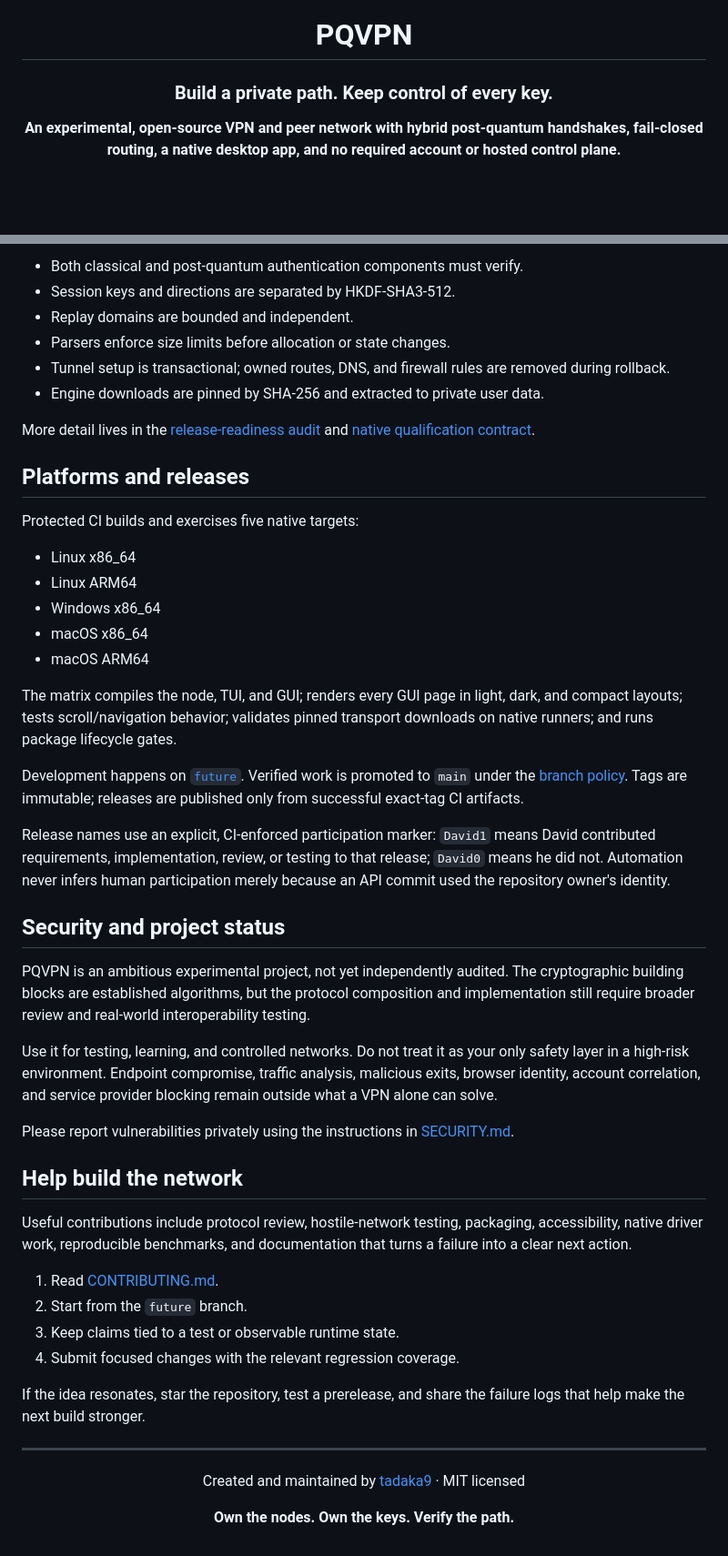
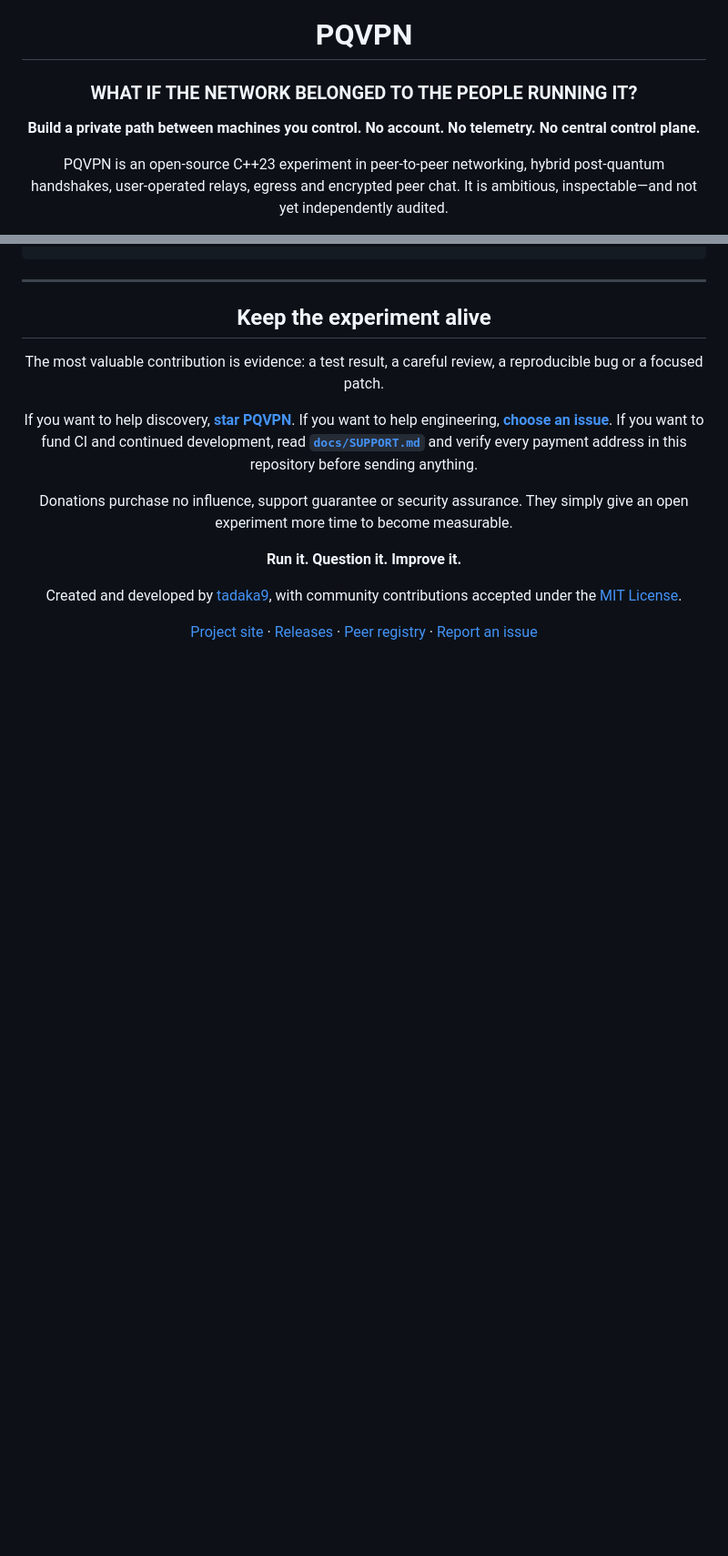
Before and after one commit to tadaka9/PQVPN, a Markdown page: README.md, 2 parts joined by grey strips. Shown at 91% size. Drawn GitHub-style; blank space fills up the shorter version.

```diff
--- a/README.md
+++ b/README.md
@@ -4,11 +4,14 @@
 
 # PQVPN
 
-### Build a private path. Keep control of every key.
+### WHAT IF THE NETWORK BELONGED TO THE PEOPLE RUNNING IT?
 
-**An experimental, open-source VPN and peer network with hybrid post-quantum
-handshakes, fail-closed routing, a native desktop app, and no required account
-or hosted control plane.**
+**Build a private path between machines you control. No account. No telemetry.
+No central control plane.**
+
+PQVPN is an open-source C++23 experiment in peer-to-peer networking, hybrid
+post-quantum handshakes, user-operated relays, egress and encrypted peer chat.
+It is ambitious, inspectable—and not yet independently audited.
 
 [![C++23](https://img.shields.io/badge/C%2B%2B-23-00e5ff?style=for-the-badge&logo=cplusplus&logoColor=white)](https://en.cppreference.com/w/cpp/23)
 [![License: MIT](https://img.shields.io/badge/license-MIT-8a2be2?style=for-the-badge)](LICENSE)
@@ -194,74 +366,30 @@ flowchart LR
-- Both classical and post-quantum authentication components must verify.
-- Session keys and directions are separated by HKDF-SHA3-512.
-- Replay domains are bounded and independent.
-- Parsers enforce size limits before allocation or state changes.
-- Tunnel setup is transactional; owned routes, DNS, and firewall rules are
-  removed during rollback.
-- Engine downloads are pinned by SHA-256 and extracted to private user data.
-
-More detail lives in the [release-readiness audit](docs/release-readiness-audit.md)
-and [native qualification contract](docs/native-qualification-contract.md).
-
-## Platforms and releases
-
-Protected CI builds and exercises five native targets:
-
-- Linux x86_64
-- Linux ARM64
-- Windows x86_64
-- macOS x86_64
-- macOS ARM64
-
-The matrix compiles the node, TUI, and GUI; renders every GUI page in light,
-dark, and compact layouts; tests scroll/navigation behavior; validates pinned
-transport downloads on native runners; and runs package lifecycle gates.
-
-Development happens on [`future`](https://github.com/tadaka9/PQVPN/tree/future).
-Verified work is promoted to `main` under the
-[branch policy](docs/branch-policy.md). Tags are immutable; releases are
-published only from successful exact-tag CI artifacts.
-
-Release names use an explicit, CI-enforced participation marker: `David1`
-means David contributed requirements, implementation, review, or testing to
-that release; `David0` means he did not. Automation never infers human
-participation merely because an API commit used the repository owner's
-identity.
-
-## Security and project status
-
-PQVPN is an ambitious experimental project, not yet independently audited.
-The cryptographic building blocks are established algorithms, but the protocol
-composition and implementation still require broader review and real-world
-interoperability testing.
-
-Use it for testing, learning, and controlled networks. Do not treat it as your
-only safety layer in a high-risk environment. Endpoint compromise, traffic
-analysis, malicious exits, browser identity, account correlation, and service
-provider blocking remain outside what a VPN alone can solve.
-
-Please report vulnerabilities privately using the instructions in
-[SECURITY.md](SECURITY.md).
-
-## Help build the network
-
-Useful contributions include protocol review, hostile-network testing,
-packaging, accessibility, native driver work, reproducible benchmarks, and
-documentation that turns a failure into a clear next action.
-
-1. Read [CONTRIBUTING.md](CONTRIBUTING.md).
-2. Start from the `future` branch.
-3. Keep claims tied to a test or observable runtime state.
-4. Submit focused changes with the relevant regression coverage.
-
-If the idea resonates, star the repository, test a prerelease, and share the
-failure logs that help make the next build stronger.
 
 ---
 
 <div align="center">
 
-Created and maintained by [tadaka9](https://github.com/tadaka9) · MIT licensed
+## Keep the experiment alive
 
-**Own the nodes. Own the keys. Verify the path.**
+The most valuable contribution is evidence: a test result, a careful review,
+a reproducible bug or a focused patch.
+
+If you want to help discovery, **[star PQVPN](https://github.com/tadaka9/PQVPN)**.
+If you want to help engineering, **[choose an issue](https://github.com/tadaka9/PQVPN/issues)**.
+If you want to fund CI and continued development, read
+**[`docs/SUPPORT.md`](docs/SUPPORT.md)** and verify every payment address in this
+repository before sending anything.
+
+Donations purchase no influence, support guarantee or security assurance.
+They simply give an open experiment more time to become measurable.
+
+**Run it. Question it. Improve it.**
+
+Created and developed by [tadaka9](https://github.com/tadaka9), with community
+contributions accepted under the [MIT License](LICENSE).
+
+[Project site](https://tadaka9.github.io/PQVPN/) ·
+[Releases](https://github.com/tadaka9/PQVPN/releases) ·
+[Peer registry](https://tadaka9.github.io/PQVPN/mainnet/peers.json) ·
+[Report an issue](https://github.com/tadaka9/PQVPN/issues/new/choose)
 
 </div>
```
Also changed, not shown: other parts of README.md (+308 -139 lines).
